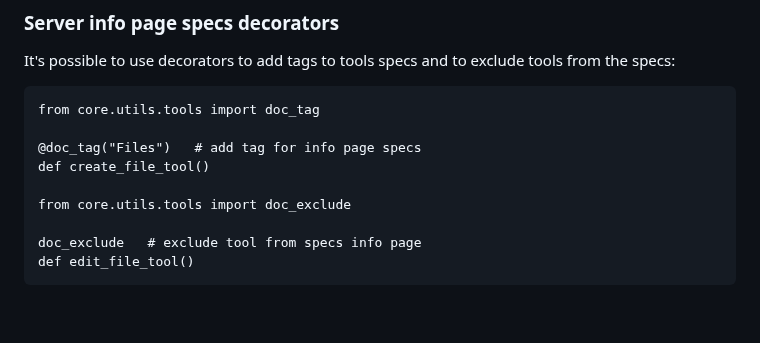
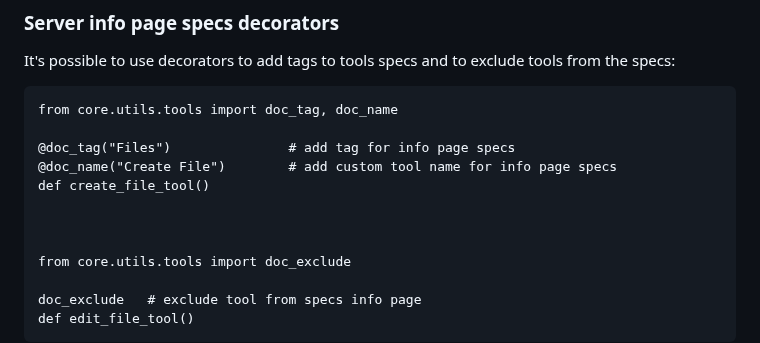
Before and after one commit to ground-creative/easy-mcp-python, a Markdown page: README.md, the part around the change. Drawn GitHub-style; blank space fills up the shorter version.

Commit message:
added info about doc name

````diff
--- a/README.md
+++ b/README.md
@@ -229,10 +229,13 @@ SERVICES_FAVICON_URL=http://yourdomain.com/your_favicon.png
 It's possible to use decorators to add tags to tools specs and to exclude tools from the specs:
 
 ```
-from core.utils.tools import doc_tag
+from core.utils.tools import doc_tag, doc_name
 
-@doc_tag("Files")   # add tag for info page specs
+@doc_tag("Files")               # add tag for info page specs
+@doc_name("Create File")        # add custom tool name for info page specs
 def create_file_tool()
+
+
 
 from core.utils.tools import doc_exclude
 
````
